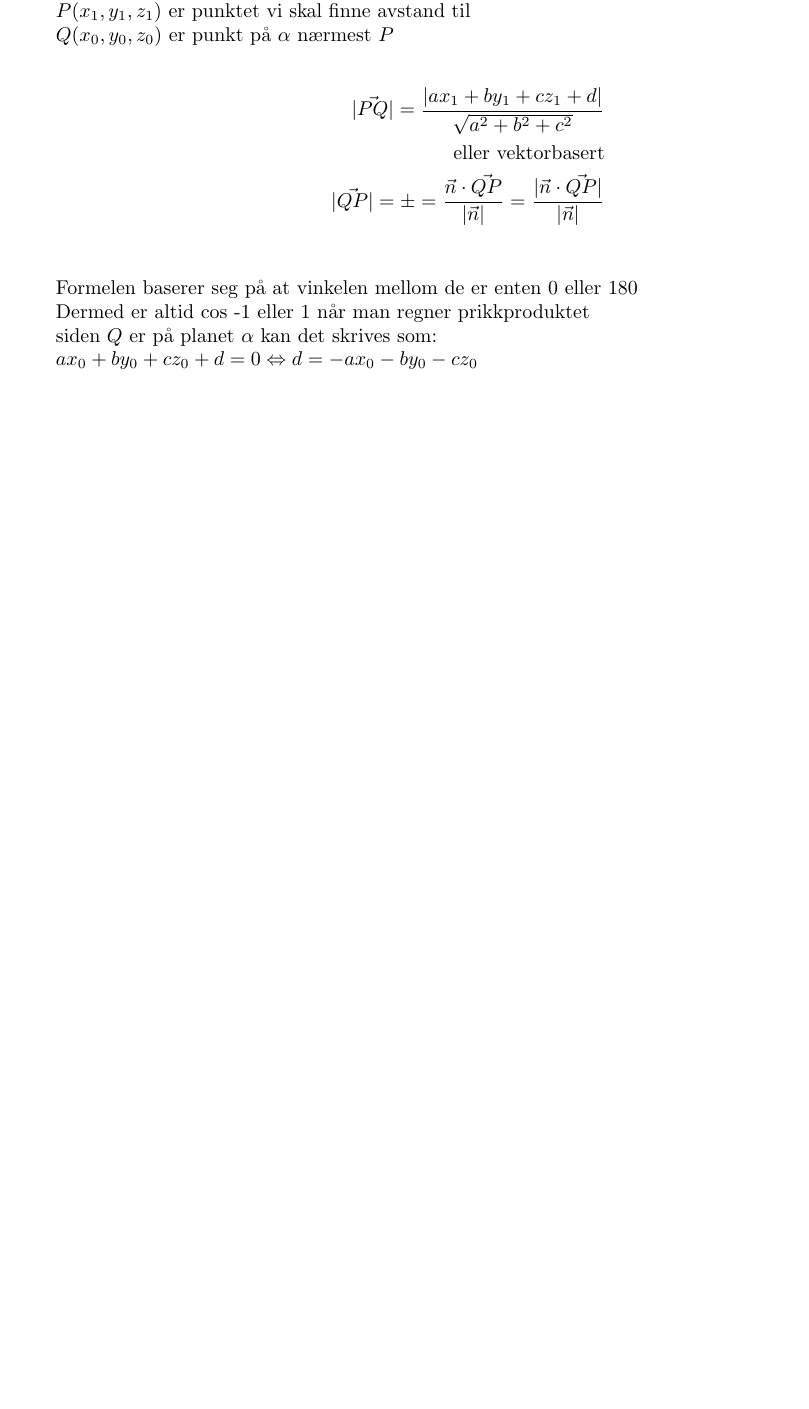
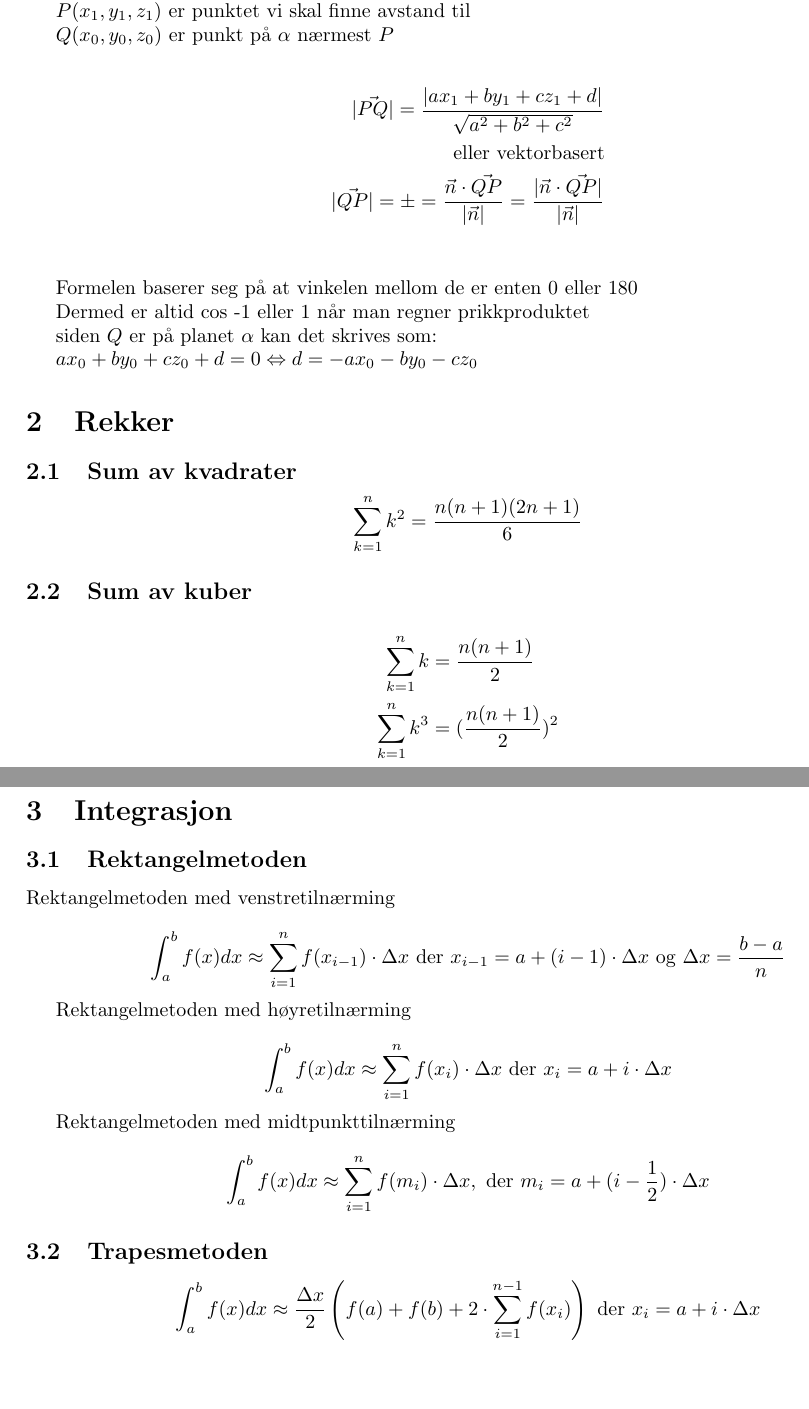
Before and after one commit to quickburrrn/R2-matte, a LaTeX paper (latex/formeler.tex): part of the page before the commit and two parts of pages 1 and 2 of 2 after it, the two joined at a grey line, cut so that both start at the same text, the shorter picture padded with empty space. Compiled offline with pdfLaTeX.

Commit message:
genere scripts

```diff
--- a/latex/formeler.tex
+++ b/latex/formeler.tex
@@ -52,6 +52,41 @@ $Q(x_0, y_0, z_0)$ er punkt på $\alpha$ nærmest $P$
 
 $ax_0+by_0+cz_0+d=0 \Leftrightarrow d=-ax_0-by_0-cz_0$
 
+\section{Rekker}
+
+\subsection{Sum av kvadrater}
+
+$$\sum_{k=1}^{n} k^2 = \frac{n(n+1)(2n + 1)}{6}$$
+
+\subsection{Sum av kuber}
+
+\begin{align*}
+    \sum_{k=1}^{n} k &= \frac{n(n+1)}{2} \\
+    \sum_{k=1}^{n} k^3 &= (\frac{n(n+1)}{2})^2
+\end{align*}
+
+\section{Integrasjon}
+
+\subsection{Rektangelmetoden}
+
+Rektangelmetoden med venstretilnærming
+
+$$\int_{a}^{b} f(x) dx \approx \sum_{i=1}^{n} f(x_{i - 1}) \cdot \Delta x \text{ der } x_{i-1} = a + (i-1) \cdot \Delta x \text{ og } \Delta x = \frac{b - a}{n}$$
+
+Rektangelmetoden med høyretilnærming
+
+$$\int_{a}^{b} f(x) dx \approx \sum_{i=1}^{n} f(x_i) \cdot \Delta x \text{ der } x_i = a + i \cdot \Delta x$$
+
+Rektangelmetoden med midtpunkttilnærming
+
+$$\int_{a}^{b} f(x) dx \approx \sum_{i = 1}^{n} f(m_i) \cdot \Delta x , \text{ der } m_i = a + (i - \frac{1}{2}) \cdot \Delta x$$
+
+\subsection{Trapesmetoden}
+
+$$\int_{a}^{b} f(x) dx \approx \frac{\Delta x}{2} \left (f(a) + f(b) + 2 \cdot \sum_{i=1}^{n-1}f(x_i) \right ) \text{ der } x_i = a + i \cdot \Delta x$$
+
+
+
 \bibliographystyle{alpha}
 
 \end{document}
```
Also changed, not shown: readme.md, 8 other files.
